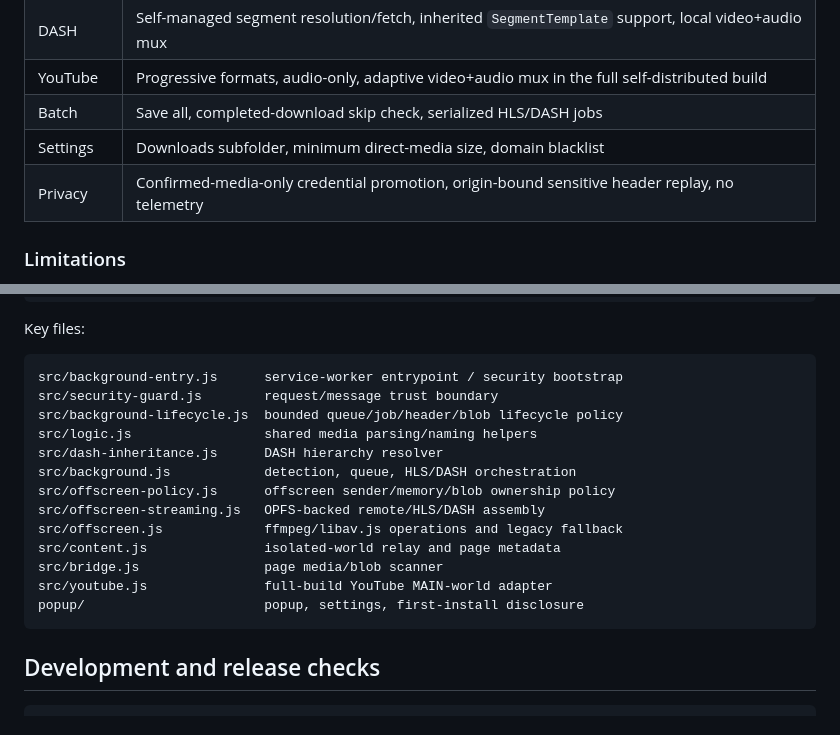
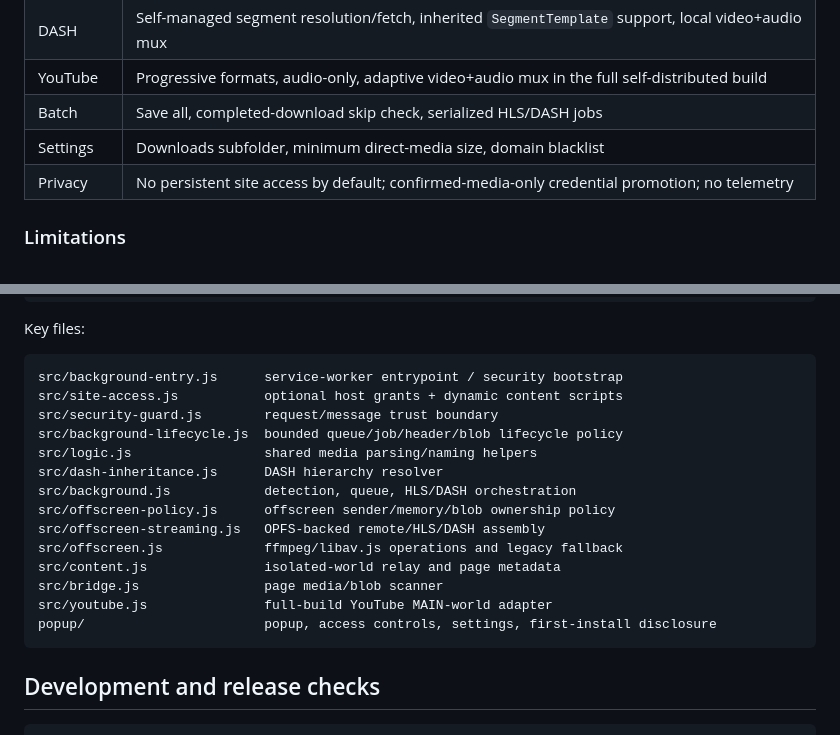
Before and after one commit to PeachGumi/media-sniper, a Markdown page: README.md, 2 parts joined by grey strips. Rendered like a GitHub page.

````diff
--- a/README.md
+++ b/README.md
@@ -19,7 +19,7 @@ Media processing happens locally in Chromium. Media Sniper has no backend servic
 | YouTube | Progressive formats, audio-only, adaptive video+audio mux in the full self-distributed build |
 | Batch | Save all, completed-download skip check, serialized HLS/DASH jobs |
 | Settings | Downloads subfolder, minimum direct-media size, domain blacklist |
-| Privacy | Confirmed-media-only credential promotion, origin-bound sensitive header replay, no telemetry |
+| Privacy | No persistent site access by default; confirmed-media-only credential promotion; no telemetry |
 
 ### Limitations
 
@@ -97,6 +105,7 @@ Key files:
 
 ```text
 src/background-entry.js      service-worker entrypoint / security bootstrap
+src/site-access.js           optional host grants + dynamic content scripts
 src/security-guard.js        request/message trust boundary
 src/background-lifecycle.js  bounded queue/job/header/blob lifecycle policy
 src/logic.js                 shared media parsing/naming helpers
@@ -108,7 +117,7 @@ src/offscreen.js             ffmpeg/libav.js operations and legacy fallback
 src/content.js               isolated-world relay and page metadata
 src/bridge.js                page media/blob scanner
 src/youtube.js               full-build YouTube MAIN-world adapter
-popup/                       popup, settings, first-install disclosure
+popup/                       popup, access controls, settings, first-install disclosure
 ```
 
 ## Development and release checks
````
Also changed, not shown: other parts of README.md (+16 -8 lines).
